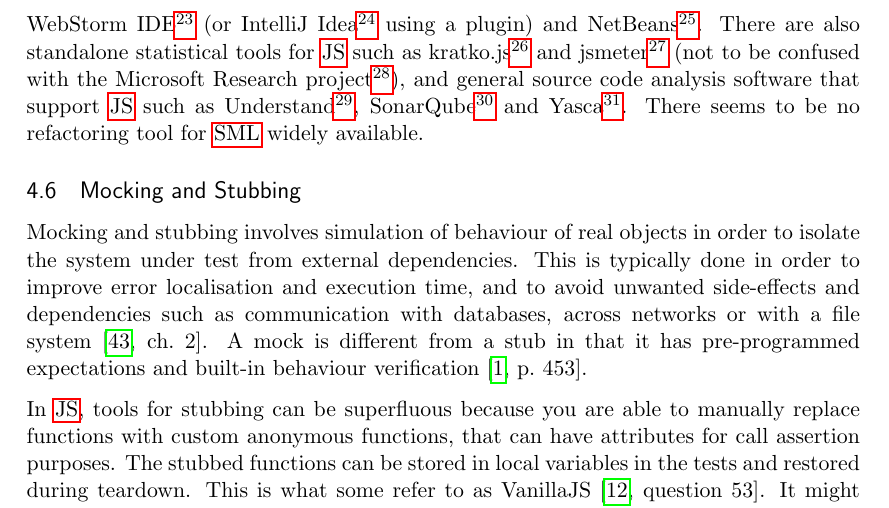
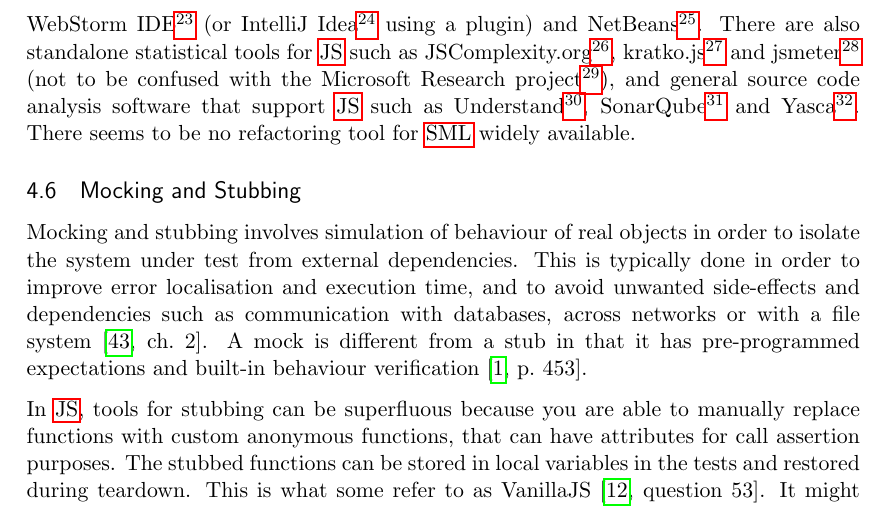
Before and after one commit to emilwall/exjobb, a LaTeX thesis (exjobb_thesis_emilwall.tex): part of page 29 of 74, cut so that both start at the same text. Compiled offline with pdfLaTeX.

Commit message:
Mention complexity-report JS tool

```diff
--- a/exjobb_thesis_emilwall.tex
+++ b/exjobb_thesis_emilwall.tex
@@ -395,6 +395,7 @@ CodeRush\footnote{\url{http://www.devexpress.com/Products/CodeRush/}}),
 WebStorm IDE\footnote{\url{http://www.jetbrains.com/webstorm/features}} (or
 IntelliJ Idea\footnote{\url{http://www.jetbrains.com/editors/javascript_editor.jsp?ide=idea}} using a plugin) and
 NetBeans\footnote{\url{https://netbeans.org/kb/docs/ide/javascript-editor.html}}. There are also standalone statistical tools for \gls{js} such as
+JSComplexity.org\footnote{\url{https://github.com/philbooth/complexity-report}},
 kratko.js\footnote{\url{https://github.com/kangax/kratko.js}} and
 jsmeter\footnote{\url{https://code.google.com/p/jsmeter/}} (not to be confused with the
 Microsoft Research project\footnote{\url{http://research.microsoft.com/en-us/projects/jsmeter/}}), and general source code analysis software that support \gls{js} such as
```
